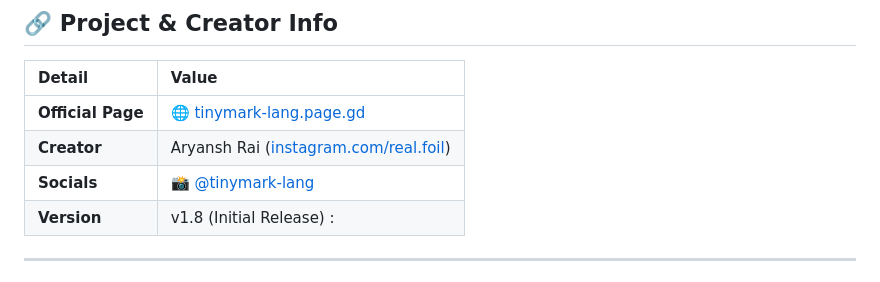
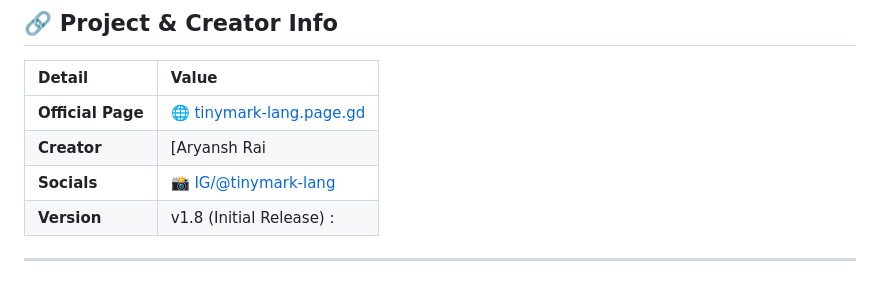
Before and after one commit to tinymark-lang/tinymark-lang.github.io, a Markdown page: README.md, the part around the change. GitHub-like rendering.

```diff
--- a/README.md
+++ b/README.md
@@ -8,9 +8,9 @@ TinyMark is a revolutionary **lightweight markup language engine** designed to t
 
 | Detail | Value |
 | :--- | :--- |
-| **Official Page** | 🌐 [tinymark-lang.page.gd](tinymark-lang.page.gd) |
-| **Creator** | Aryansh Rai ([instagram.com/real.foil](https://instagram.com/real.foil)) |
-| **Socials** | 📸 [@tinymark-lang](https://instagram.com/tinymarklang) |
+| **Official Page** | 🌐 [tinymark-lang.page.gd](https://tinymark-lang.page.gd) |
+| **Creator** | [Aryansh Rai | IG/@real.foil ](https://instagram.com/real.foil) |
+| **Socials** | 📸 [IG/@tinymark-lang](https://instagram.com/tinymarklang) |
 | **Version** | v1.8 (Initial Release) :|
 
 ---
```
